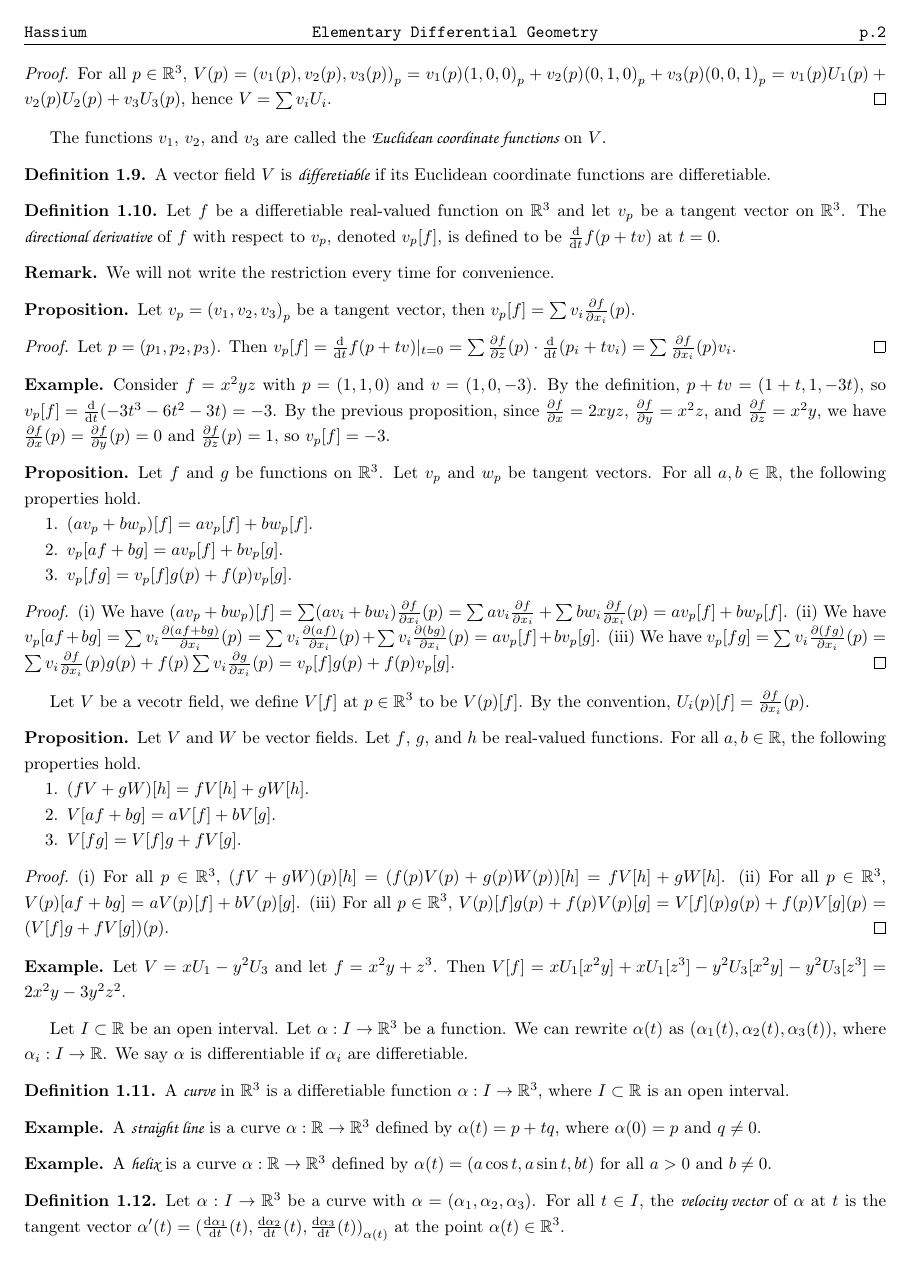
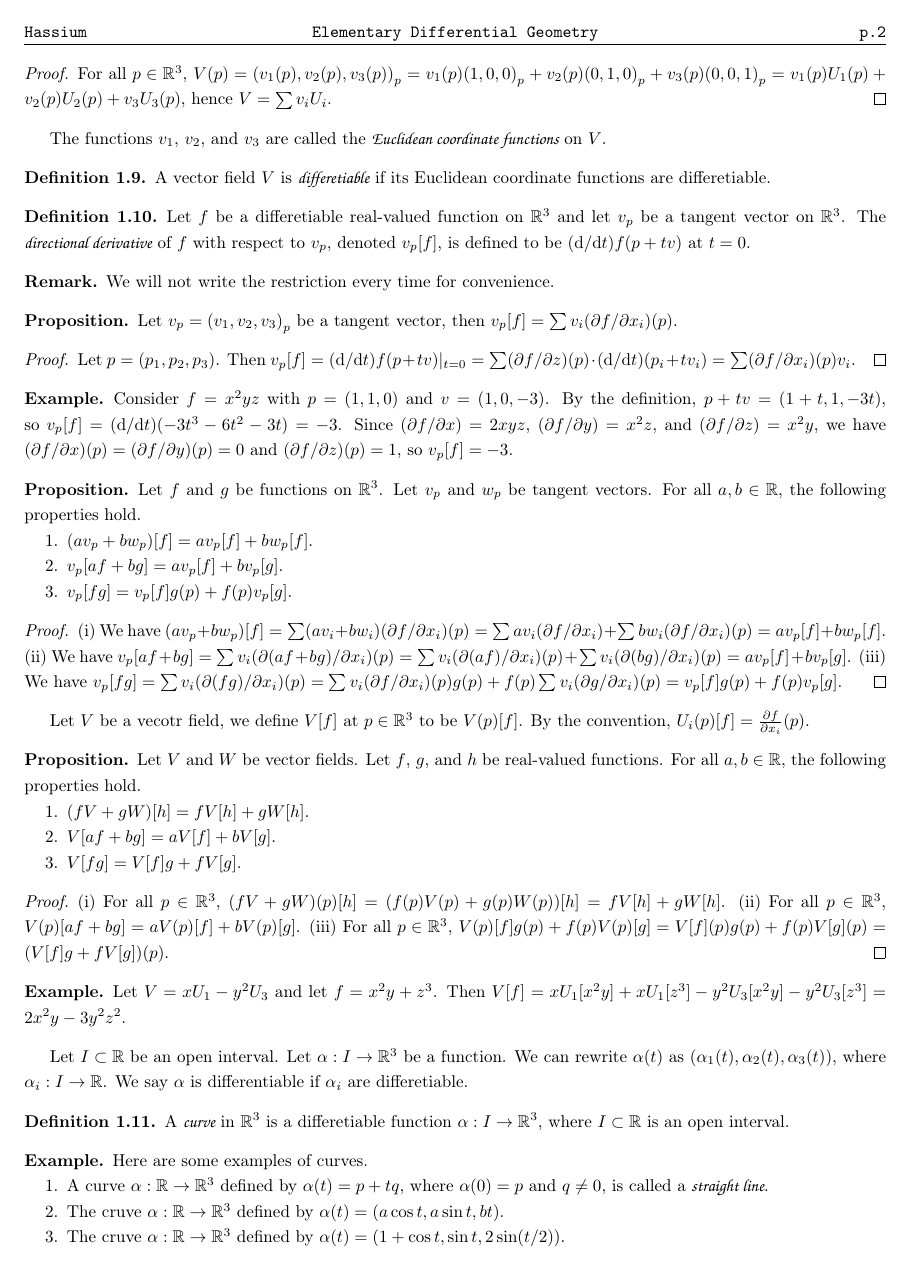
Before and after one commit to Hassiummm/Elementary-Differential-Geometry, a LaTeX document (Elementary Differential Geometry.tex): page 2 of 6 before the commit and page 2 of 7 after it. The pictures show the PDF file Elementary Differential Geometry.pdf that the author committed with the source.

Commit message:
fix the format

```diff
--- a/Elementary Differential Geometry.tex
+++ b/Elementary Differential Geometry.tex
@@ -57,19 +57,19 @@ The functions ${v}_{1}$, ${v}_{2}$, and ${v}_{3}$ are called the \hdef{Euclidean
 \end{definition}
 % 1.3 Directional Derivatives
 \begin{definition}
-    Let $f$ be a differetiable real-valued function on ${\R}^{3}$ and let ${v}_{p}$ be a tangent vector on ${\R}^{3}$. The \hdef{directional derivative} of $f$ with respect to ${v}_{p}$, denoted ${v}_{p}[f]$, is defined to be $\frac{\mathrm{d}}{\d t}f(p+tv)$ at $t=0$.
+    Let $f$ be a differetiable real-valued function on ${\R}^{3}$ and let ${v}_{p}$ be a tangent vector on ${\R}^{3}$. The \hdef{directional derivative} of $f$ with respect to ${v}_{p}$, denoted ${v}_{p}[f]$, is defined to be $(\d/\d t)f(p+tv)$ at $t=0$.
 \end{definition}
 \begin{remark}
     We will not write the restriction every time for convenience.
 \end{remark}
 \begin{proposition}
-    Let ${v}_{p}={({v}_{1},{v}_{2},{v}_{3})}_{p}$ be a tangent vector, then ${v}_{p}[f]=\sum{v}_{i}\frac{\pa f}{\pa{x}_{i}}(p)$.
+    Let ${v}_{p}={({v}_{1},{v}_{2},{v}_{3})}_{p}$ be a tangent vector, then ${v}_{p}[f]=\sum{v}_{i}(\pa f/\pa{x}_{i})(p)$.
 \end{proposition}
 \begin{proof}
-    Let $p=({p}_{1},{p}_{2},{p}_{3})$. Then ${v}_{p}[f]=\frac{\d}{\d t}f(p+tv){\vert}_{t=0}=\sum\frac{\pa f}{\pa z}(p)\cdot\frac{\d}{\d t}({p}_{i}+t{v}_{i})=\sum\frac{\pa f}{\pa{x}_{i}}(p){v}_{i}$.
+    Let $p=({p}_{1},{p}_{2},{p}_{3})$. Then ${v}_{p}[f]=(\d/\d t)f(p+tv){\vert}_{t=0}=\sum(\pa f/\pa z)(p)\cdot(\d/\d t)({p}_{i}+t{v}_{i})=\sum(\pa f/\pa{x}_{i})(p){v}_{i}$.
 \end{proof}
 \begin{example}
-    Consider $f={x}^{2}yz$ with $p=(1,1,0)$ and $v=(1,0,-3)$. By the definition, $p+tv=(1+t,1,-3t)$, so ${v}_{p}[f]=\frac{\d}{\d t}(-3{t}^{3}-6{t}^{2}-3t)=-3$. By the previous proposition, since $\frac{\pa f}{\pa x}=2xyz$, $\frac{\pa f}{\pa y}={x}^{2}z$, and $\frac{\pa f}{\pa z}={x}^{2}y$, we have $\frac{\pa f}{\pa x}(p)=\frac{\pa f}{\pa y}(p)=0$ and $\frac{\pa f}{\pa z}(p)=1$, so ${v}_{p}[f]=-3$.
+    Consider $f={x}^{2}yz$ with $p=(1,1,0)$ and $v=(1,0,-3)$. By the definition, $p+tv=(1+t,1,-3t)$, so ${v}_{p}[f]=(\d/\d t)(-3{t}^{3}-6{t}^{2}-3t)=-3$. Since $(\pa f/\pa x)=2xyz$, $(\pa f/\pa y)={x}^{2}z$, and $(\pa f/\pa z)={x}^{2}y$, we have $(\pa f/\pa x)(p)=(\pa f/\pa y)(p)=0$ and $(\pa f/\pa z)(p)=1$, so ${v}_{p}[f]=-3$.
 \end{example}
 \begin{proposition}
     Let $f$ and $g$ be functions on ${\R}^{3}$. Let ${v}_{p}$ and ${w}_{p}$ be tangent vectors. For all $a,b\in\R$, the following properties hold.
@@ -105,4 +105,5 @@ Let $I\sub\R$ be an open interval. Let $\al:I\to{\R}^{3}$ be a function. We can
     A \hdef{curve} in ${\R}^{3}$ is a differetiable function $\al:I\to{\R}^{3}$, where $I\sub\R$ is an open interval.
 \end{definition}
 \begin{example}
-    A \hdef{straight line} is a curve $\al:\R\to{\R}^{3}$ defined by $\al(t)=p+tq$, where $\al(0)=p$ and $q\ne 0$.
+    Here are some examples of curves.
+    \begin{enumerate}
@@ -109,9 +115,3 @@ Let $I\sub\R$ be an open interval. Let $\al:I\to{\R}^{3}$ be a function. We can
+    \end{enumerate}
 \end{example}
-\begin{example}
-    A \hdef{helix} is a curve $\al:\R\to{\R}^{3}$ defined by $\al(t)=(a\cos t,a\sin t,bt)$ for all $a>0$ and $b\ne 0$.
-\end{example}
-\begin{example}
-
-\end{example}
-
 \begin{definition}
```
Also changed, not shown: Elementary Differential Geometry.pdf, Elementary Differential Geometry.tex (9 more changed lines), 1 other file.
